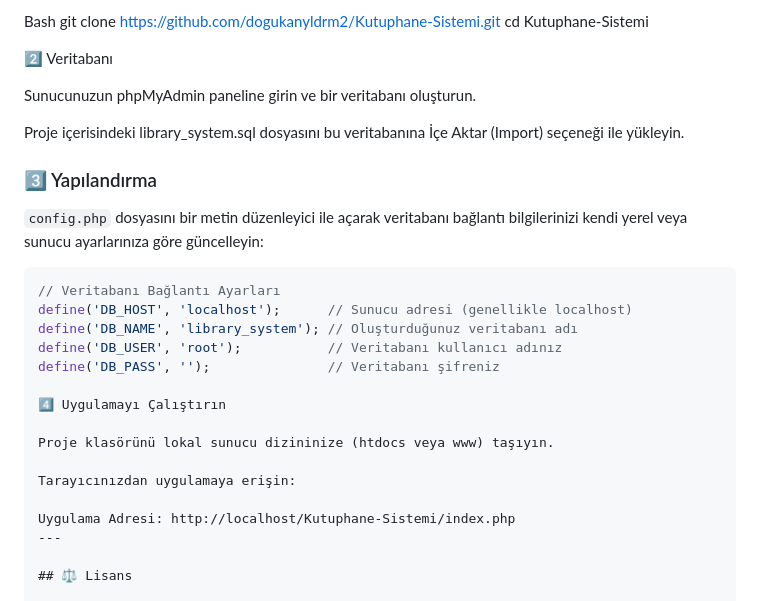
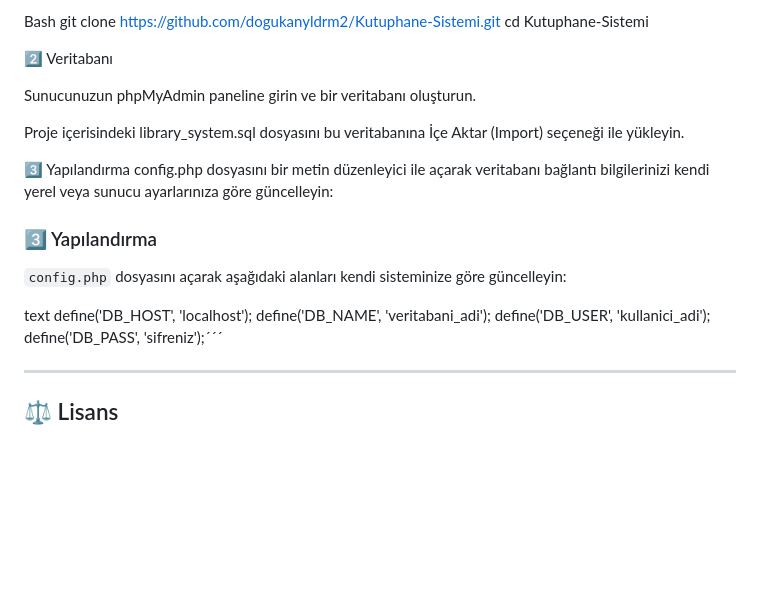
Before and after one commit to dogukanyldrm2/Kutuphane-Sistemi, a Markdown page: README.md, the part around the change. Rendered like a GitHub page; blank space fills up the shorter version.

````diff
--- a/README.md
+++ b/README.md
@@ -68,24 +68,19 @@ Sunucunuzun phpMyAdmin paneline girin ve bir veritabanı oluşturun.
 
 Proje içerisindeki library_system.sql dosyasını bu veritabanına İçe Aktar (Import) seçeneği ile yükleyin.
 
+ 3️⃣ Yapılandırma
+config.php dosyasını bir metin düzenleyici ile açarak veritabanı bağlantı bilgilerinizi kendi yerel veya sunucu ayarlarınıza göre güncelleyin:
 ### 3️⃣ Yapılandırma
-`config.php` dosyasını bir metin düzenleyici ile açarak veritabanı bağlantı bilgilerinizi kendi yerel veya sunucu ayarlarınıza göre güncelleyin:
+`config.php` dosyasını açarak aşağıdaki alanları kendi sisteminize göre güncelleyin:
 
-```php
-// Veritabanı Bağlantı Ayarları
-define('DB_HOST', 'localhost');      // Sunucu adresi (genellikle localhost)
-define('DB_NAME', 'library_system'); // Oluşturduğunuz veritabanı adı
-define('DB_USER', 'root');           // Veritabanı kullanıcı adınız
-define('DB_PASS', '');               // Veritabanı şifreniz
+text
+define('DB_HOST', 'localhost');
+define('DB_NAME', 'veritabani_adi');
+define('DB_USER', 'kullanici_adi');
+define('DB_PASS', 'sifreniz');´´´
 
-4️⃣ Uygulamayı Çalıştırın
+---
 
-Proje klasörünü lokal sunucu dizininize (htdocs veya www) taşıyın.
-
-Tarayıcınızdan uygulamaya erişin:
-
-Uygulama Adresi: http://localhost/Kutuphane-Sistemi/index.php
----
 
 ## ⚖️ Lisans
 
````
